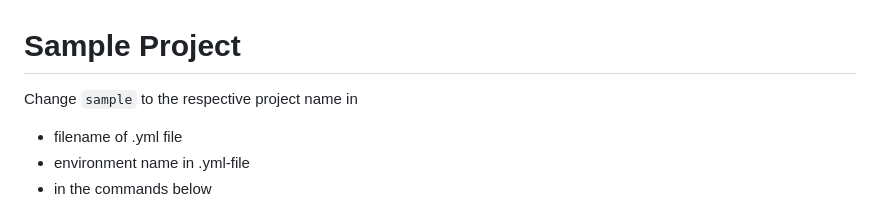
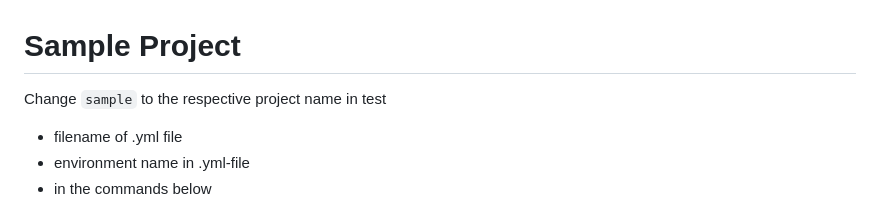
Before and after one commit to daai25/real_estate_price_predictor, a Markdown page: README.md, the part around the change. GitHub-like rendering.

Commit message:
Update README to include 'test' in project name instructions

```diff
--- a/README.md
+++ b/README.md
@@ -1,6 +1,6 @@
 # Sample Project
 Change `sample` to the respective project name in
-
+test
 * filename of .yml file
 * environment name in .yml-file
 * in the commands below
```
